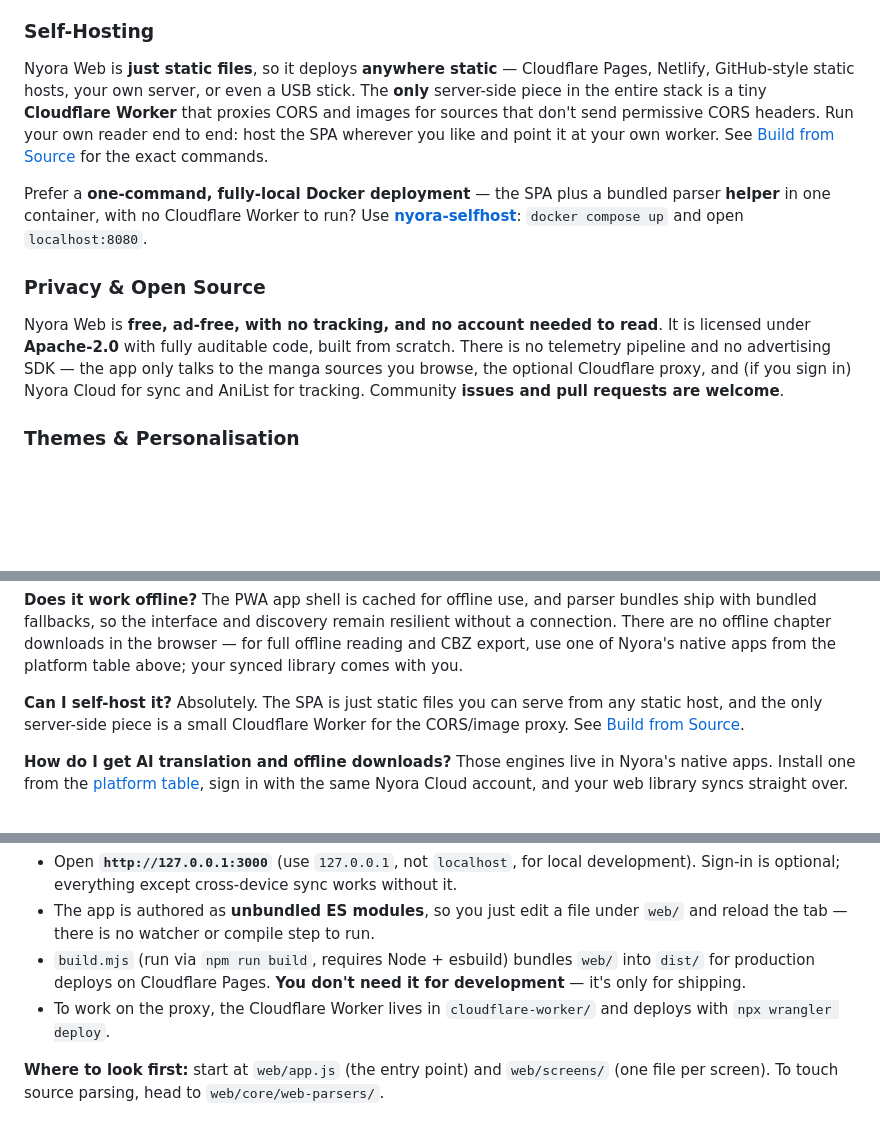
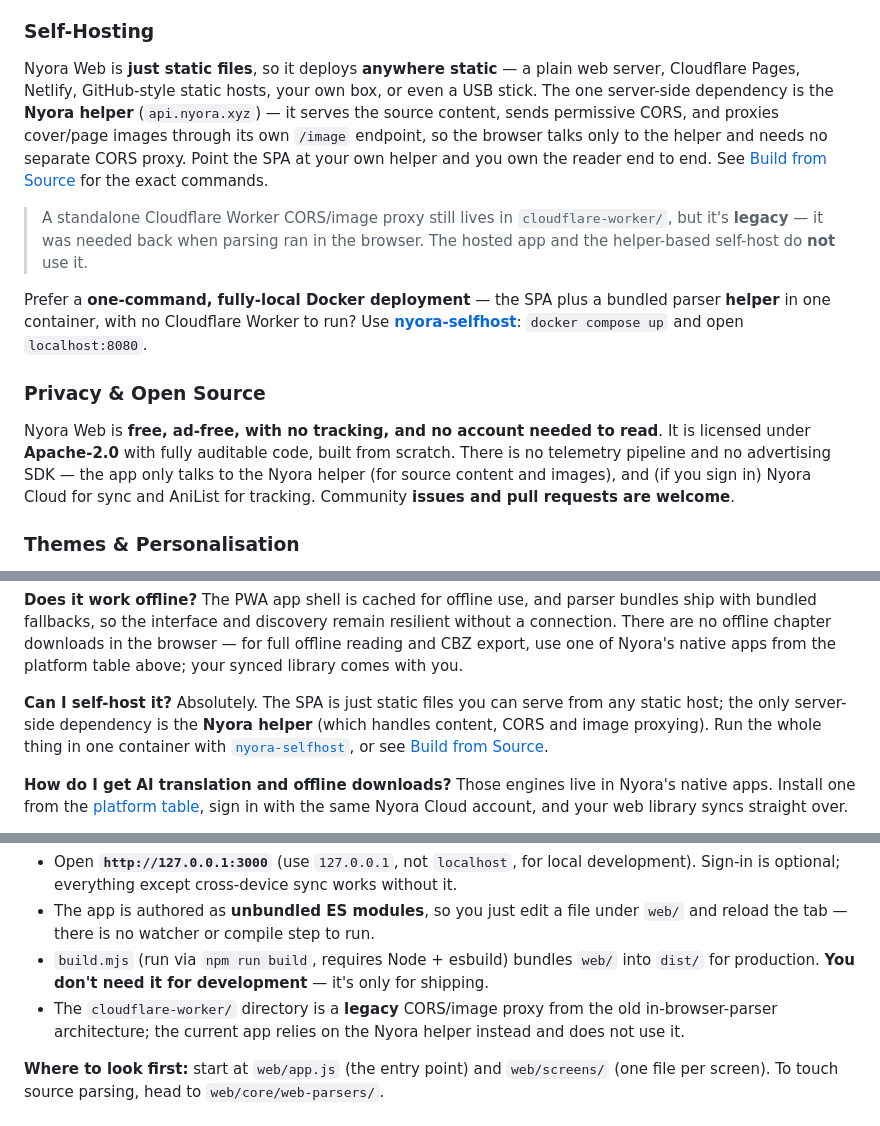
Before and after one commit to manav-bidawat/nyora-web, a Markdown page: README.md, 3 parts joined by grey strips. Rendered like a GitHub page; blank space fills up the shorter version.

```diff
--- a/README.md
+++ b/README.md
@@ -126,13 +126,15 @@ Add Nyora to your home screen or install it from your browser and it becomes a r
 
 ### Self-Hosting
 
-Nyora Web is **just static files**, so it deploys **anywhere static** — Cloudflare Pages, Netlify, GitHub-style static hosts, your own server, or even a USB stick. The **only** server-side piece in the entire stack is a tiny **Cloudflare Worker** that proxies CORS and images for sources that don't send permissive CORS headers. Run your own reader end to end: host the SPA wherever you like and point it at your own worker. See [Build from Source](#build-from-source) for the exact commands.
+Nyora Web is **just static files**, so it deploys **anywhere static** — a plain web server, Cloudflare Pages, Netlify, GitHub-style static hosts, your own box, or even a USB stick. The one server-side dependency is the **Nyora helper** (`api.nyora.xyz`) — it serves the source content, sends permissive CORS, and proxies cover/page images through its own `/image` endpoint, so the browser talks only to the helper and needs no separate CORS proxy. Point the SPA at your own helper and you own the reader end to end. See [Build from Source](#build-from-source) for the exact commands.
+
+> A standalone Cloudflare Worker CORS/image proxy still lives in `cloudflare-worker/`, but it's **legacy** — it was needed back when parsing ran in the browser. The hosted app and the helper-based self-host do **not** use it.
 
 Prefer a **one-command, fully-local Docker deployment** — the SPA plus a bundled parser **helper** in one container, with no Cloudflare Worker to run? Use **[nyora-selfhost](https://github.com/Hasan72341/nyora-selfhost)**: `docker compose up` and open `localhost:8080`.
 
 ### Privacy & Open Source
 
-Nyora Web is **free, ad-free, with no tracking, and no account needed to read**. It is licensed under **Apache-2.0** with fully auditable code, built from scratch. There is no telemetry pipeline and no advertising SDK — the app only talks to the manga sources you browse, the optional Cloudflare proxy, and (if you sign in) Nyora Cloud for sync and AniList for tracking. Community **issues and pull requests are welcome**.
+Nyora Web is **free, ad-free, with no tracking, and no account needed to read**. It is licensed under **Apache-2.0** with fully auditable code, built from scratch. There is no telemetry pipeline and no advertising SDK — the app only talks to the Nyora helper (for source content and images), and (if you sign in) Nyora Cloud for sync and AniList for tracking. Community **issues and pull requests are welcome**.
 
 ### Themes & Personalisation
 
@@ -348,7 +346,7 @@ Nyora does not host any manga. It reads publicly available online sources throug
 The PWA app shell is cached for offline use, and parser bundles ship with bundled fallbacks, so the interface and discovery remain resilient without a connection. There are no offline chapter downloads in the browser — for full offline reading and CBZ export, use one of Nyora's native apps from the platform table above; your synced library comes with you.
 
 **Can I self-host it?**
-Absolutely. The SPA is just static files you can serve from any static host, and the only server-side piece is a small Cloudflare Worker for the CORS/image proxy. See [Build from Source](#build-from-source).
+Absolutely. The SPA is just static files you can serve from any static host; the only server-side dependency is the **Nyora helper** (which handles content, CORS and image proxying). Run the whole thing in one container with [`nyora-selfhost`](https://github.com/Hasan72341/nyora-selfhost), or see [Build from Source](#build-from-source).
 
 **How do I get AI translation and offline downloads?**
 Those engines live in Nyora's native apps. Install one from the [platform table](#nyora-on-every-platform), sign in with the same Nyora Cloud account, and your web library syncs straight over.
@@ -388,8 +386,8 @@ cd web && python3 -m http.server 3000   # → http://127.0.0.1:3000
 
 - Open **`http://127.0.0.1:3000`** (use `127.0.0.1`, not `localhost`, for local development). Sign-in is optional; everything except cross-device sync works without it.
 - The app is authored as **unbundled ES modules**, so you just edit a file under `web/` and reload the tab — there is no watcher or compile step to run.
-- `build.mjs` (run via `npm run build`, requires Node + esbuild) bundles `web/` into `dist/` for production deploys on Cloudflare Pages. **You don't need it for development** — it's only for shipping.
-- To work on the proxy, the Cloudflare Worker lives in `cloudflare-worker/` and deploys with `npx wrangler deploy`.
+- `build.mjs` (run via `npm run build`, requires Node + esbuild) bundles `web/` into `dist/` for production. **You don't need it for development** — it's only for shipping.
+- The `cloudflare-worker/` directory is a **legacy** CORS/image proxy from the old in-browser-parser architecture; the current app relies on the Nyora helper instead and does not use it.
 
 **Where to look first:** start at `web/app.js` (the entry point) and `web/screens/` (one file per screen). To touch source parsing, head to `web/core/web-parsers/`.
 
```
Also changed, not shown: other parts of README.md (+11 -15 lines).
